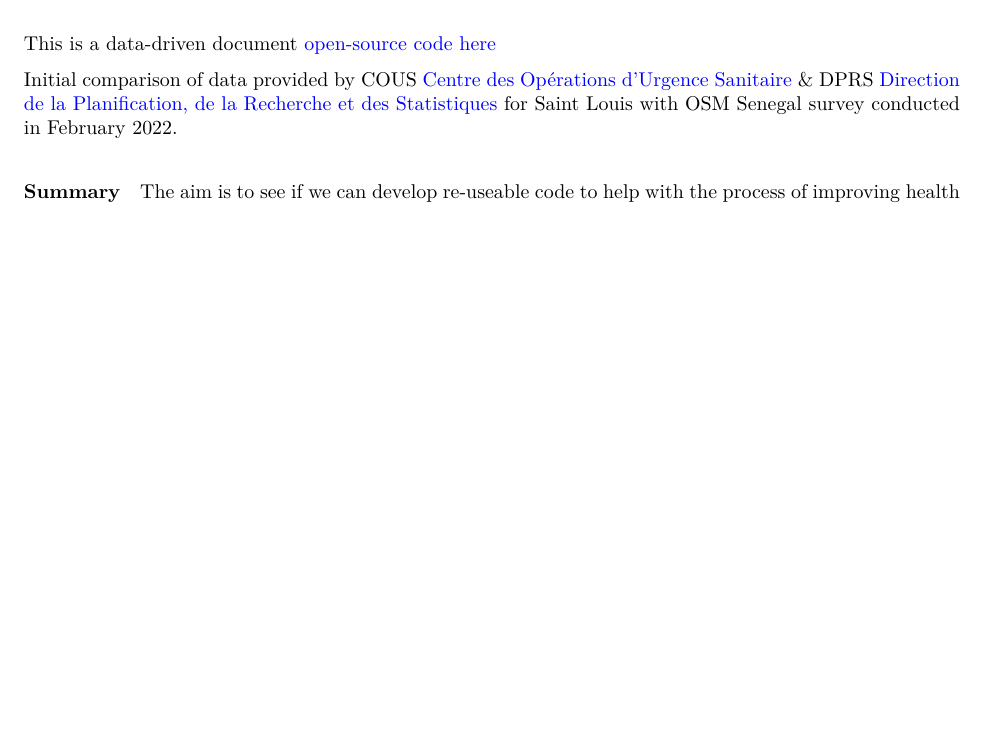
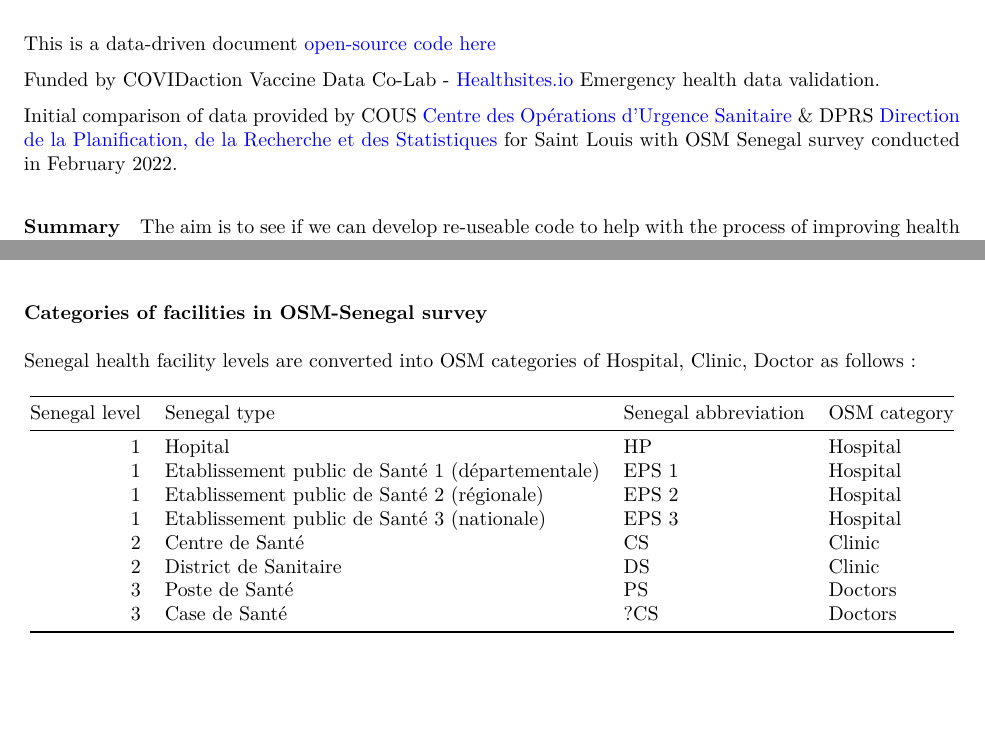
Before and after one commit to afrimapr/senegal-healthsites-2022, an R Markdown document (senegal-healthsites-compare.Rmd): part of page 1 of 8 before the commit and two parts of pages 1 and 5 of 8 after it, the two joined at a grey line, cut so that both start at the same text, the shorter picture padded with empty space. The pictures show the output file senegal-healthsites-compare.pdf that the author committed with the source.

Commit message:
add authors & facility categories table

````diff
--- a/senegal-healthsites-compare.Rmd
+++ b/senegal-healthsites-compare.Rmd
@@ -9,6 +9,8 @@ always_allow_html: true
 ---
 
 This is a data-driven document [open-source code here](https://github.com/afrimapr/senegal-healthsites-2022/blob/master/senegal-healthsites-compare.Rmd)
+
+Funded by COVIDaction Vaccine Data Co-Lab - [Healthsites.io](https://healthsites.io/) Emergency health data validation.
 
 Initial comparison of data provided by COUS [Centre des Opérations d'Urgence Sanitaire](https://www.sante.gouv.sn/les-services-rattaches/le-centre-des-op%C3%A9rations-durgence-sanitaire-cous) & DPRS [Direction de la Planification, de la Recherche et des Statistiques](https://www.sante.gouv.sn/les-directions/la-direction-de-la-planification-de-la-recherche-et-des-statistiques-0) for Saint Louis with OSM Senegal survey conducted in February 2022.
 
@@ -367,6 +369,19 @@ sfosm <- st_as_sf(dfosm2,
 
 ### Categories of facilities in OSM-Senegal survey
 
+Senegal health facility levels are converted into OSM categories of Hospital, Clinic, Doctor as follows :
+
+Senegal level | Senegal type | Senegal abbreviation | OSM category
+------: | ------------ | ----- | -----
+1            | Hopital    | HP | Hospital
+1            | Etablissement public de Santé 1 (départementale)| EPS 1 | Hospital
+1            | Etablissement public de Santé 2 (régionale)| EPS 2 | Hospital
+1            | Etablissement public de Santé 3 (nationale) | EPS 3 | Hospital
+2            | Centre de Santé    | CS | Clinic
+2            | District de Sanitaire    | DS | Clinic
+3            | Poste de Santé | PS | Doctors
+3            | Case de Santé | ?CS | Doctors
+
 ```{r map-osm-sl, eval=TRUE, fig.height=4}
 
 #, fig.show='hold'
````
Also changed, not shown: senegal-healthsites-compare.pdf, senegal-healthsites-compare.Rmd (2 more changed lines).
